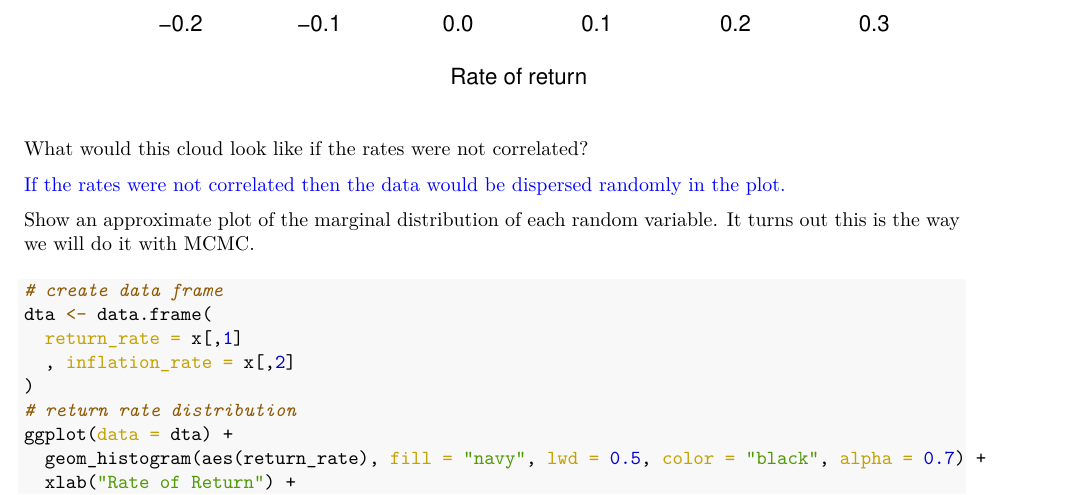
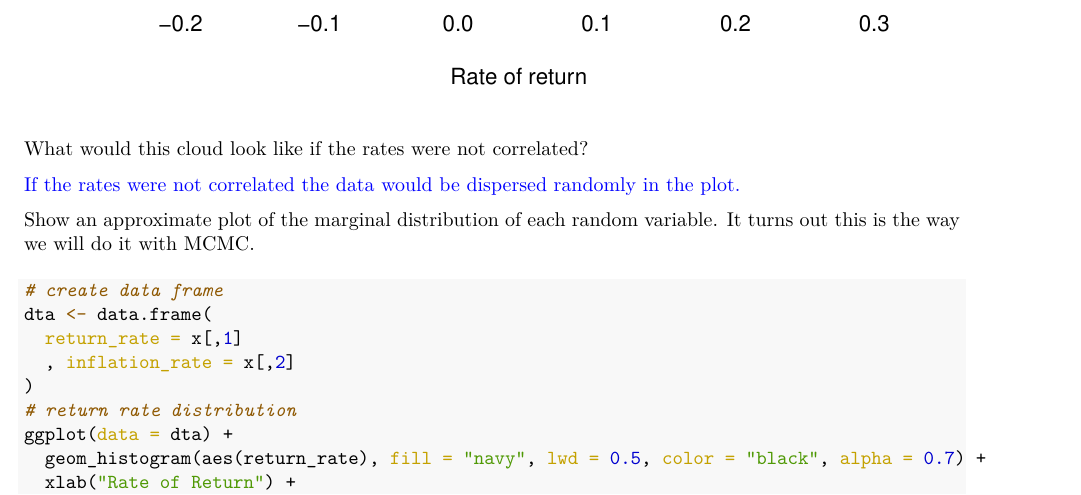
Before and after one commit to georgewoolsey/ess575_probability_lab3_MarginalDistributions, an R Markdown document (src/ProbLab_3_England.Rmd): part of page 4 of 7, cut so that both start at the same text. The pictures show the output file ProbLab_3_England.pdf that the author committed with the source.

Commit message:
finishing assignment

```diff
--- a/src/ProbLab_3_England.Rmd
+++ b/src/ProbLab_3_England.Rmd
@@ -223,7 +223,7 @@ plot(x[, 1], x[, 2], pch = 19, cex = .05, xlab = "Rate of return", ylab = "Rate
 
 What would this cloud look like if the rates were not correlated?
 
-\textcolor{blue}{If the rates were not correlated then the data would be dispersed randomly in the plot.}
+\textcolor{blue}{If the rates were not correlated the data would be dispersed randomly in the plot.}
 
 Show an approximate plot of the marginal distribution of each random variable. It turns out this is the way we will do it with MCMC.
 
```
Also changed, not shown: ProbLab_3_England.pdf.
